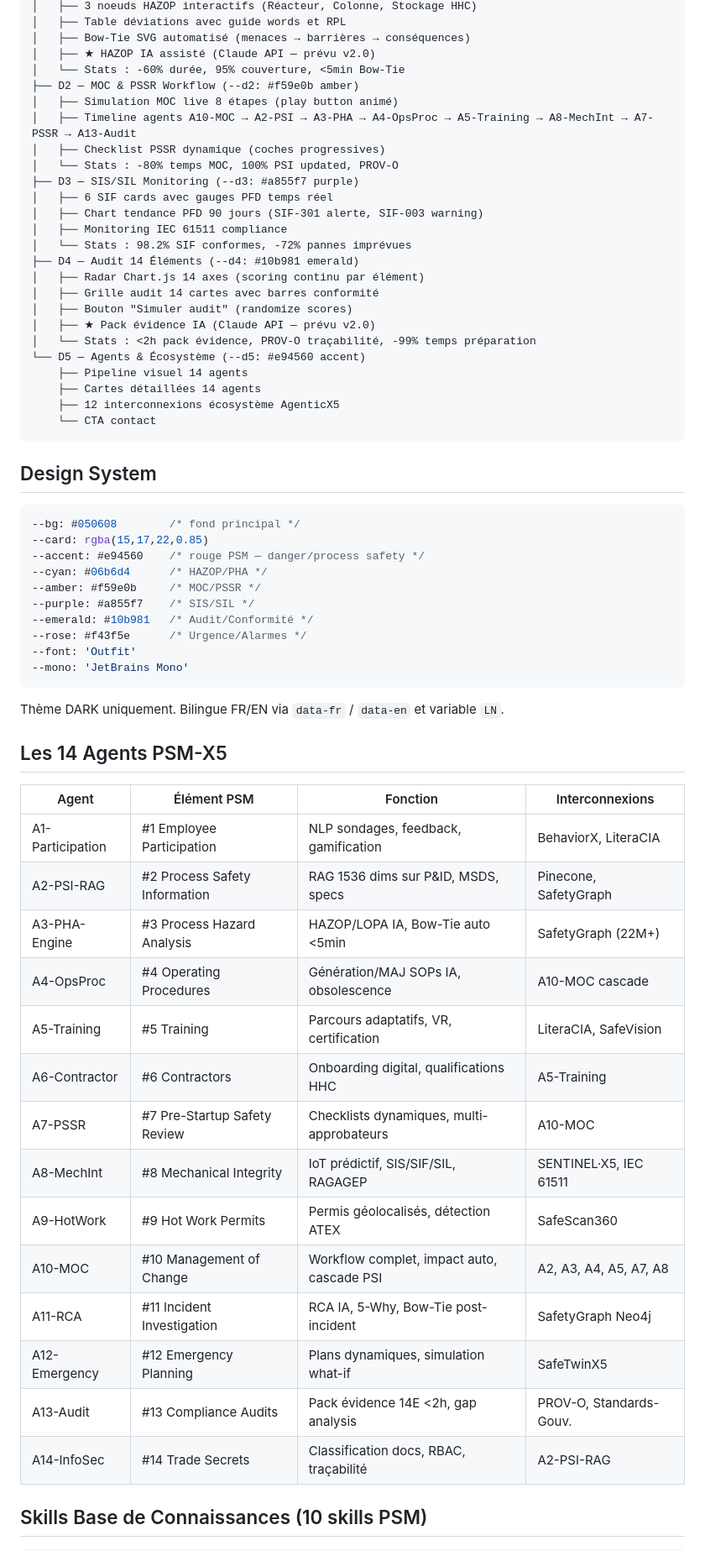
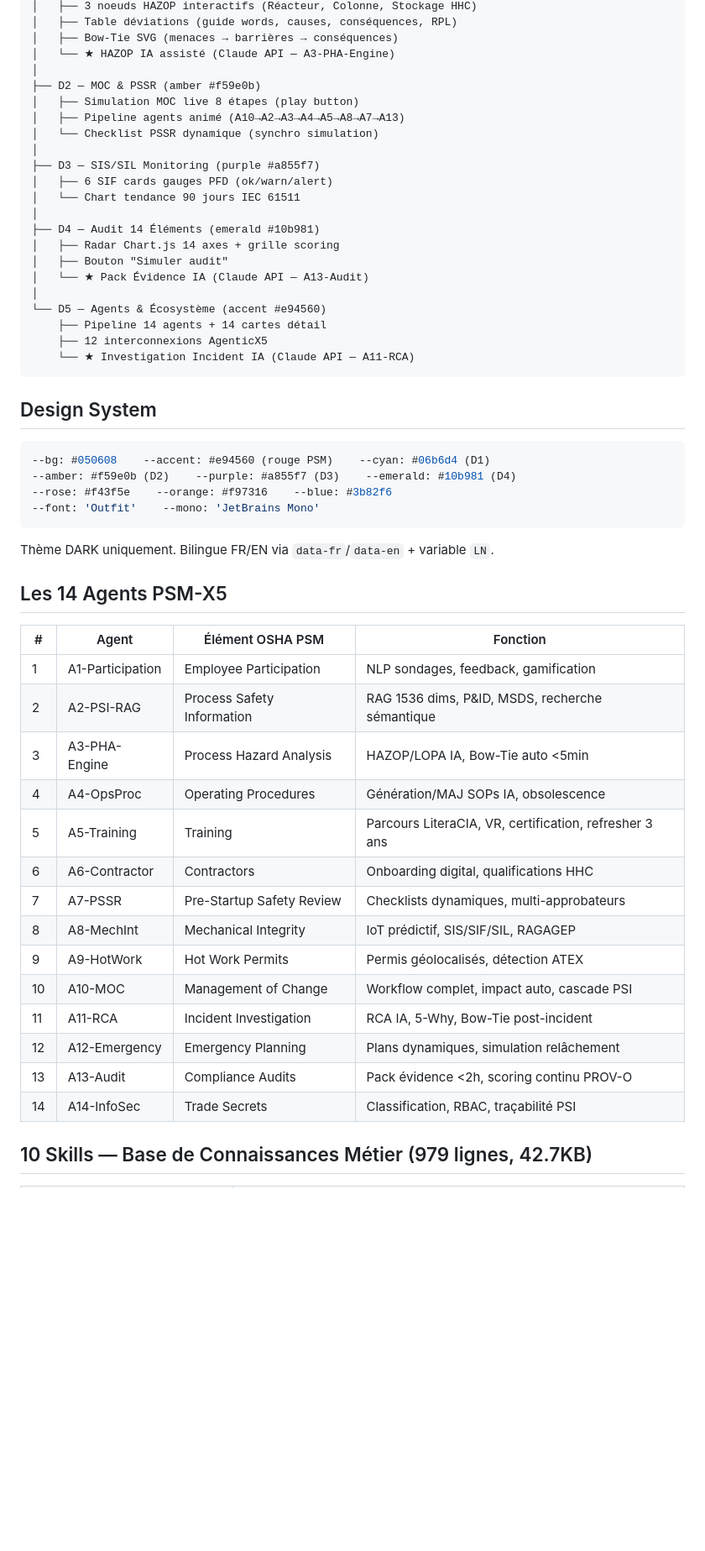
Before and after one commit to Preventera/PSM-X5, a Markdown page: CLAUDE.md, the part around one of its changes. Shown at 84% size. Rendered like a GitHub page; blank space fills up the shorter version.

Commit message:
CLAUDE.md v1.0 - memoire projet structuree PSM-X5

````diff
--- a/CLAUDE.md
+++ b/CLAUDE.md
@@ -35,66 +63,57 @@ index.html (PSM-X5.html)
 │   ├── 3 noeuds HAZOP interactifs (Réacteur, Colonne, Stockage HHC)
-│   ├── Table déviations avec guide words et RPL
-│   ├── Bow-Tie SVG automatisé (menaces → barrières → conséquences)
-│   ├── ★ HAZOP IA assisté (Claude API — prévu v2.0)
-│   └── Stats : -60% durée, 95% couverture, <5min Bow-Tie
-├── D2 — MOC & PSSR Workflow (--d2: #f59e0b amber)
-│   ├── Simulation MOC live 8 étapes (play button animé)
-│   ├── Timeline agents A10-MOC → A2-PSI → A3-PHA → A4-OpsProc → A5-Training → A8-MechInt → A7-PSSR → A13-Audit
-│   ├── Checklist PSSR dynamique (coches progressives)
-│   └── Stats : -80% temps MOC, 100% PSI updated, PROV-O
-├── D3 — SIS/SIL Monitoring (--d3: #a855f7 purple)
-│   ├── 6 SIF cards avec gauges PFD temps réel
-│   ├── Chart tendance PFD 90 jours (SIF-301 alerte, SIF-003 warning)
-│   ├── Monitoring IEC 61511 compliance
-│   └── Stats : 98.2% SIF conformes, -72% pannes imprévues
-├── D4 — Audit 14 Éléments (--d4: #10b981 emerald)
-│   ├── Radar Chart.js 14 axes (scoring continu par élément)
-│   ├── Grille audit 14 cartes avec barres conformité
-│   ├── Bouton "Simuler audit" (randomize scores)
-│   ├── ★ Pack évidence IA (Claude API — prévu v2.0)
-│   └── Stats : <2h pack évidence, PROV-O traçabilité, -99% temps préparation
-└── D5 — Agents & Écosystème (--d5: #e94560 accent)
-    ├── Pipeline visuel 14 agents
-    ├── Cartes détaillées 14 agents
-    ├── 12 interconnexions écosystème AgenticX5
-    └── CTA contact
+│   ├── Table déviations (guide words, causes, conséquences, RPL)
+│   ├── Bow-Tie SVG (menaces → barrières → conséquences)
+│   └── ★ HAZOP IA assisté (Claude API — A3-PHA-Engine)
+│
+├── D2 — MOC & PSSR (amber #f59e0b)
+│   ├── Simulation MOC live 8 étapes (play button)
+│   ├── Pipeline agents animé (A10→A2→A3→A4→A5→A8→A7→A13)
+│   └── Checklist PSSR dynamique (synchro simulation)
+│
+├── D3 — SIS/SIL Monitoring (purple #a855f7)
+│   ├── 6 SIF cards gauges PFD (ok/warn/alert)
+│   └── Chart tendance 90 jours IEC 61511
+│
+├── D4 — Audit 14 Éléments (emerald #10b981)
+│   ├── Radar Chart.js 14 axes + grille scoring
+│   ├── Bouton "Simuler audit"
+│   └── ★ Pack Évidence IA (Claude API — A13-Audit)
+│
+└── D5 — Agents & Écosystème (accent #e94560)
+    ├── Pipeline 14 agents + 14 cartes détail
+    ├── 12 interconnexions AgenticX5
+    └── ★ Investigation Incident IA (Claude API — A11-RCA)
 ```
 
 ## Design System
 
 ```css
---bg: #050608        /* fond principal */
---card: rgba(15,17,22,0.85)
---accent: #e94560    /* rouge PSM — danger/process safety */
---cyan: #06b6d4      /* HAZOP/PHA */
---amber: #f59e0b     /* MOC/PSSR */
---purple: #a855f7    /* SIS/SIL */
---emerald: #10b981   /* Audit/Conformité */
---rose: #f43f5e      /* Urgence/Alarmes */
---font: 'Outfit'
---mono: 'JetBrains Mono'
+--bg: #050608    --accent: #e94560 (rouge PSM)    --cyan: #06b6d4 (D1)
+--amber: #f59e0b (D2)    --purple: #a855f7 (D3)    --emerald: #10b981 (D4)
+--rose: #f43f5e    --orange: #f97316    --blue: #3b82f6
+--font: 'Outfit'    --mono: 'JetBrains Mono'
 ```
 
-Thème DARK uniquement. Bilingue FR/EN via `data-fr` / `data-en` et variable `LN`.
+Thème DARK uniquement. Bilingue FR/EN via `data-fr`/`data-en` + variable `LN`.
 
 ## Les 14 Agents PSM-X5
 
-| Agent | Élément PSM | Fonction | Interconnexions |
-|-------|-------------|----------|----------------|
-| A1-Participation | #1 Employee Participation | NLP sondages, feedback, gamification | BehaviorX, LiteraCIA |
-| A2-PSI-RAG | #2 Process Safety Information | RAG 1536 dims sur P&ID, MSDS, specs | Pinecone, SafetyGraph |
-| A3-PHA-Engine | #3 Process Hazard Analysis | HAZOP/LOPA IA, Bow-Tie auto <5min | SafetyGraph (22M+) |
-| A4-OpsProc | #4 Operating Procedures | Génération/MAJ SOPs IA, obsolescence | A10-MOC cascade |
-| A5-Training | #5 Training | Parcours adaptatifs, VR, certification | LiteraCIA, SafeVision |
-| A6-Contractor | #6 Contractors | Onboarding digital, qualifications HHC | A5-Training |
-| A7-PSSR | #7 Pre-Startup Safety Review | Checklists dynamiques, multi-approbateurs | A10-MOC |
-| A8-MechInt | #8 Mechanical Integrity | IoT prédictif, SIS/SIF/SIL, RAGAGEP | SENTINEL·X5, IEC 61511 |
-| A9-HotWork | #9 Hot Work Permits | Permis géolocalisés, détection ATEX | SafeScan360 |
-| A10-MOC | #10 Management of Change | Workflow complet, impact auto, cascade PSI | A2, A3, A4, A5, A7, A8 |
-| A11-RCA | #11 Incident Investigation | RCA IA, 5-Why, Bow-Tie post-incident | SafetyGraph Neo4j |
-| A12-Emergency | #12 Emergency Planning | Plans dynamiques, simulation what-if | SafeTwinX5 |
-| A13-Audit | #13 Compliance Audits | Pack évidence 14E <2h, gap analysis | PROV-O, Standards-Gouv. |
-| A14-InfoSec | #14 Trade Secrets | Classification docs, RBAC, traçabilité | A2-PSI-RAG |
+| # | Agent | Élément OSHA PSM | Fonction |
+|---|-------|-----------------|----------|
+| 1 | A1-Participation | Employee Participation | NLP sondages, feedback, gamification |
+| 2 | A2-PSI-RAG | Process Safety Information | RAG 1536 dims, P&ID, MSDS, recherche sémantique |
+| 3 | A3-PHA-Engine | Process Hazard Analysis | HAZOP/LOPA IA, Bow-Tie auto <5min |
+| 4 | A4-OpsProc | Operating Procedures | Génération/MAJ SOPs IA, obsolescence |
+| 5 | A5-Training | Training | Parcours LiteraCIA, VR, certification, refresher 3 ans |
+| 6 | A6-Contractor | Contractors | Onboarding digital, qualifications HHC |
+| 7 | A7-PSSR | Pre-Startup Safety Review | Checklists dynamiques, multi-approbateurs |
+| 8 | A8-MechInt | Mechanical Integrity | IoT prédictif, SIS/SIF/SIL, RAGAGEP |
+| 9 | A9-HotWork | Hot Work Permits | Permis géolocalisés, détection ATEX |
+| 10 | A10-MOC | Management of Change | Workflow complet, impact auto, cascade PSI |
+| 11 | A11-RCA | Incident Investigation | RCA IA, 5-Why, Bow-Tie post-incident |
+| 12 | A12-Emergency | Emergency Planning | Plans dynamiques, simulation relâchement |
+| 13 | A13-Audit | Compliance Audits | Pack évidence <2h, scoring continu PROV-O |
+| 14 | A14-InfoSec | Trade Secrets | Classification, RBAC, traçabilité PSI |
 
-## Skills Base de Connaissances (10 skills PSM)
+## 10 Skills — Base de Connaissances Métier (979 lignes, 42.7KB)
 
````
Also changed, not shown: other parts of CLAUDE.md (+110 -101 lines).
